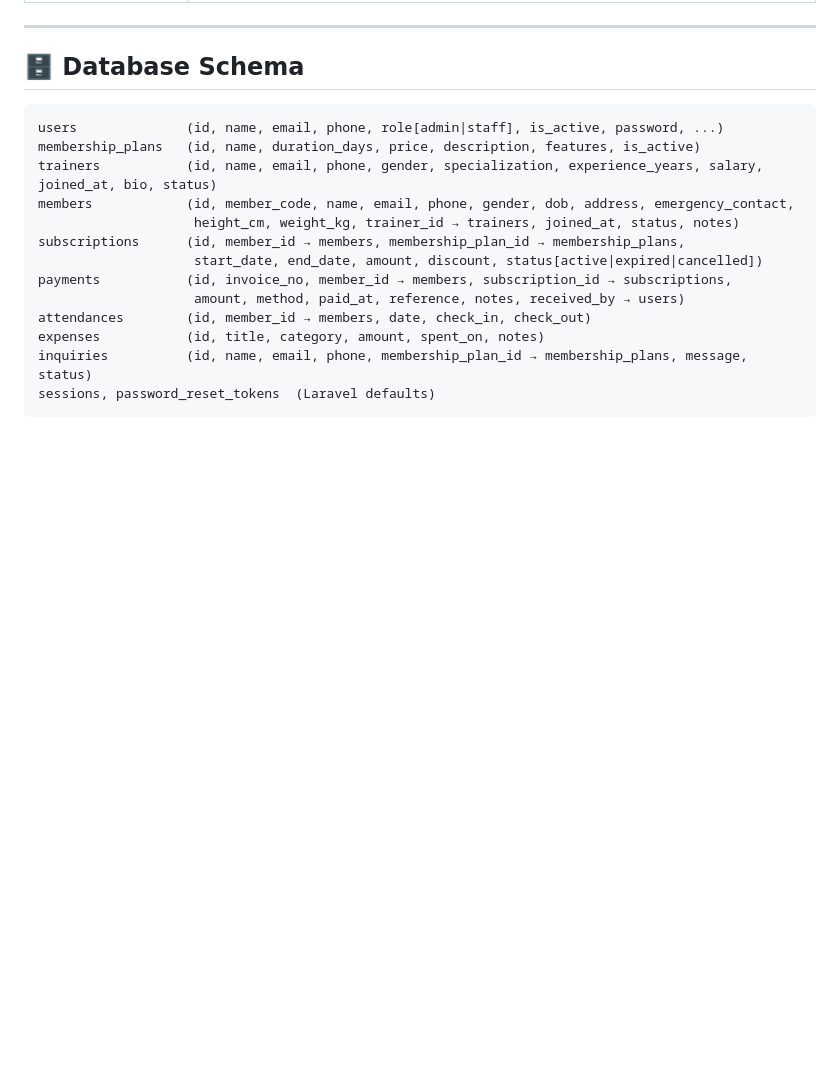
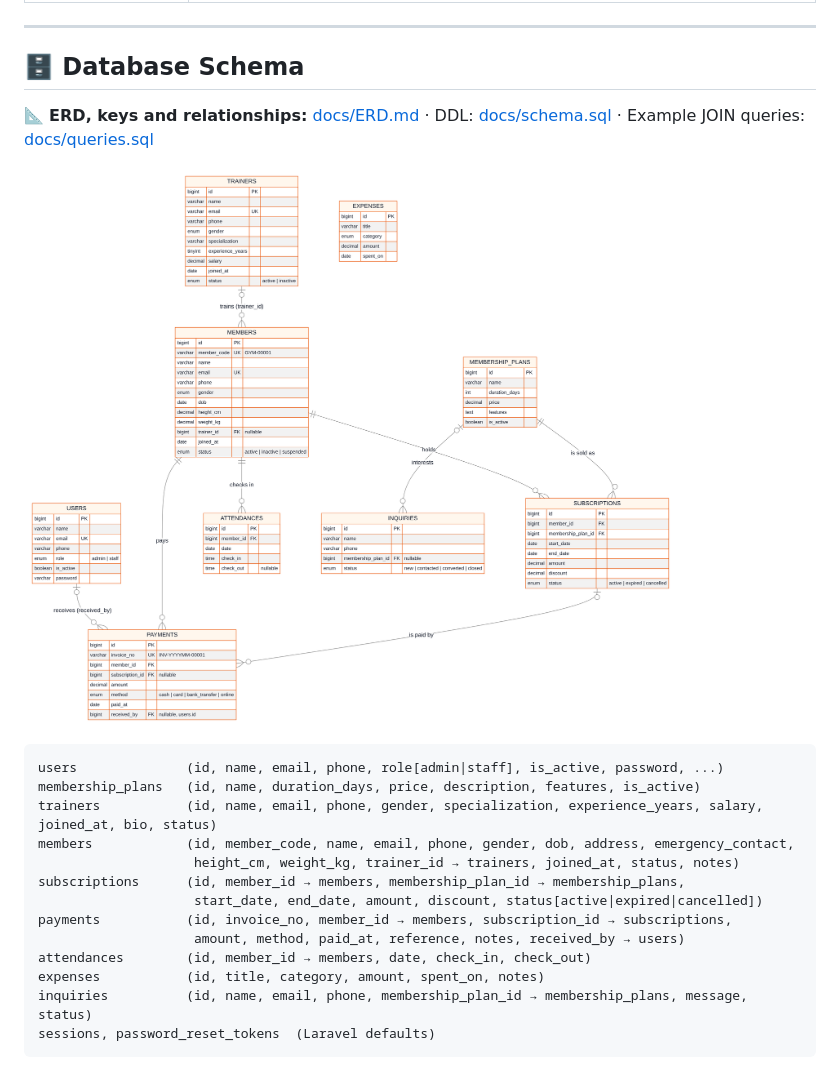
Before and after one commit to asjad2a9/dbms-uni-project, a Markdown page: README.md, the part around the change. Rendered like a GitHub page; pictures changed too: docs/erd.png (added); blank space fills up the shorter version.

````diff
--- a/README.md
+++ b/README.md
@@ -33,6 +33,10 @@ The UI uses Bootstrap 5, Bootstrap Icons and Chart.js from a CDN, so there is no
 ---
 
 ## 🗄️ Database Schema
+
+📐 **ERD, keys and relationships:** [docs/ERD.md](docs/ERD.md) · DDL: [docs/schema.sql](docs/schema.sql) · Example JOIN queries: [docs/queries.sql](docs/queries.sql)
+
+![ERD](docs/erd.png)
 
 ```
 users              (id, name, email, phone, role[admin|staff], is_active, password, ...)
````
Also changed, not shown: docs/ERD.md (added, +140 -0 lines), 3 other files.
